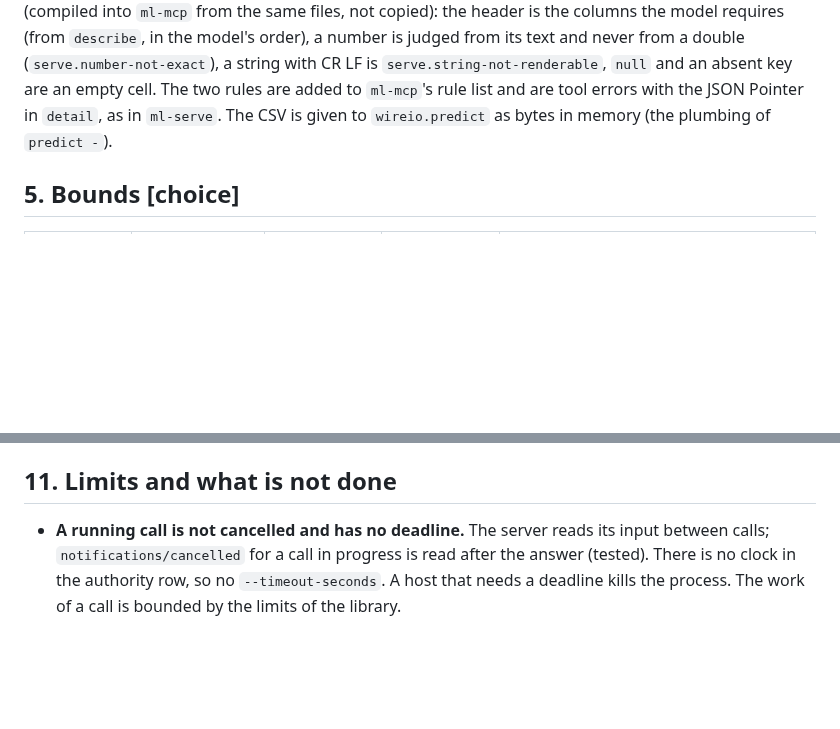
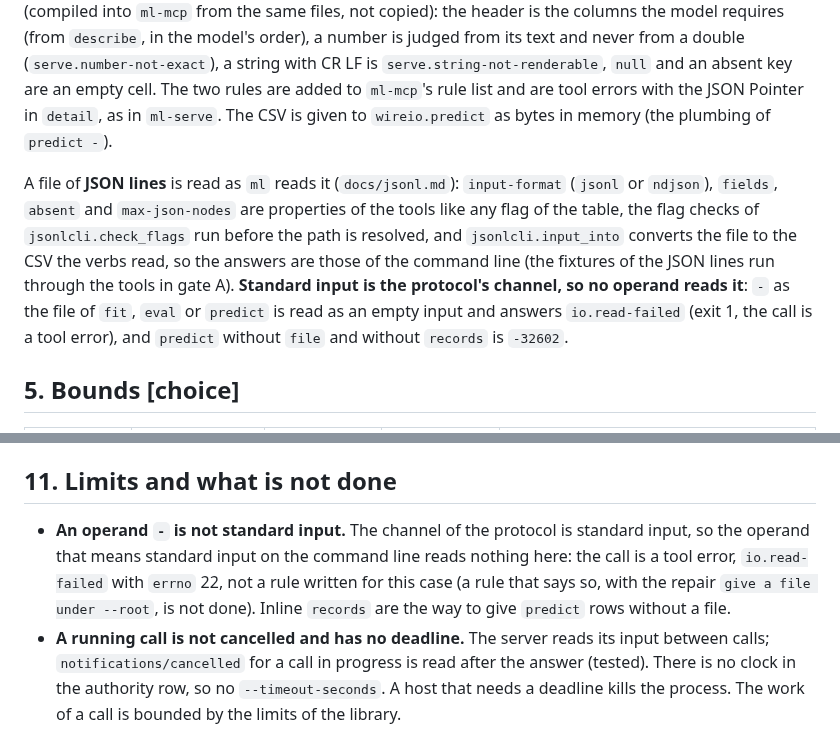
Before and after one commit to alpibrusl/cancho-ml, a Markdown page: docs/mcp.md, 2 parts joined by grey strips. Drawn GitHub-style; blank space fills up the shorter version.

Commit message:
docs/mcp: JSON lines through the tools, and standard input is not an operand
Co-Authored-By: Claude Sonnet 5.5 <noreply@anthropic.com>
Claude-Session: https://claude.ai/code/session_01ExzbKc4CSdHB5mvSzcpeax

```diff
--- a/docs/mcp.md
+++ b/docs/mcp.md
@@ -107,6 +107,10 @@ as the CLI does**.
 model's order), a number is judged from its text and never from a double (`serve.number-not-exact`), a string with CR LF is `serve.string-not-renderable`, `null` and an absent key are an empty cell. The two rules are added to
 `ml-mcp`'s rule list and are tool errors with the JSON Pointer in `detail`, as in `ml-serve`. The CSV is given to `wireio.predict` as bytes in memory (the plumbing of `predict -`).
 
+A file of **JSON lines** is read as `ml` reads it (`docs/jsonl.md`): `input-format` (`jsonl` or `ndjson`), `fields`, `absent` and `max-json-nodes` are properties of the tools like any flag of the table, the flag checks of `jsonlcli.check_flags` run before the path is resolved,
+and `jsonlcli.input_into` converts the file to the CSV the verbs read, so the answers are those of the command line (the fixtures of the JSON lines run through the tools in gate A). **Standard input is the protocol's channel, so no operand reads it**: `-`
+as the file of `fit`, `eval` or `predict` is read as an empty input and answers `io.read-failed` (exit 1, the call is a tool error), and `predict` without `file` and without `records` is `-32602`.
+
 ## 5. Bounds **[choice]**
 
 | limit | flag | default | ceiling | refused with, before allocation |
@@ -182,6 +186,7 @@ Sizes: `tools/list` is 126,876 bytes with `--allow-write` and 91,883 bytes witho
 
 ## 11. Limits and what is not done
 
+* **An operand `-` is not standard input.** The channel of the protocol is standard input, so the operand that means standard input on the command line reads nothing here: the call is a tool error, `io.read-failed` with `errno` 22, not a rule written for this case (a rule that says so, with the repair `give a file under --root`, is not done). Inline `records` are the way to give `predict` rows without a file.
 * **A running call is not cancelled and has no deadline.** The server reads its input between calls; `notifications/cancelled` for a call in progress is read after the answer (tested). There is no clock in the authority row, so
   no `--timeout-seconds`. A host that needs a deadline kills the process. The work of a call is bounded by the limits of the library.
 * **Revision.** `2025-06-18` only. The stateless revision `2026-07-28` (`server/discover`, `_meta` on every request) is not implemented. A JSON-RPC batch is refused with `-32600`; the pinned revision removed batching
```
